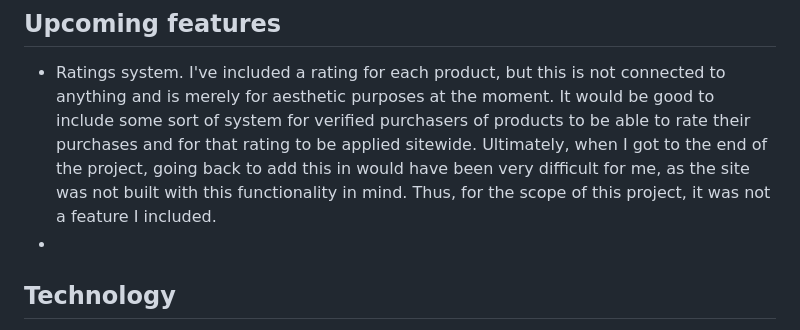
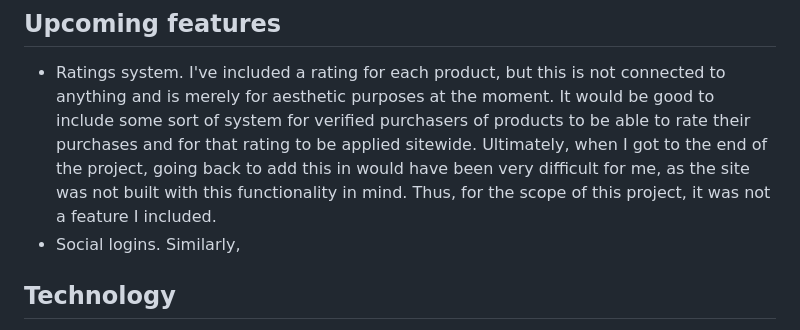
Before and after one commit to stevecook23/foodshop, a Markdown page: README.md, the part around the change. Drawn GitHub-style.

```diff
--- a/README.md
+++ b/README.md
@@ -39,7 +39,7 @@ Information to be added
 
 ## Upcoming features
 + Ratings system. I've included a rating for each product, but this is not connected to anything and is merely for aesthetic purposes at the moment. It would be good to include some sort of system for verified purchasers of products to be able to rate their purchases and for that rating to be applied sitewide. Ultimately, when I got to the end of the project, going back to add this in would have been very difficult for me, as the site was not built with this functionality in mind. Thus, for the scope of this project, it was not a feature I included.
-+
++ Social logins. Similarly,
 
 ## Technology
 + This website is made with
```
